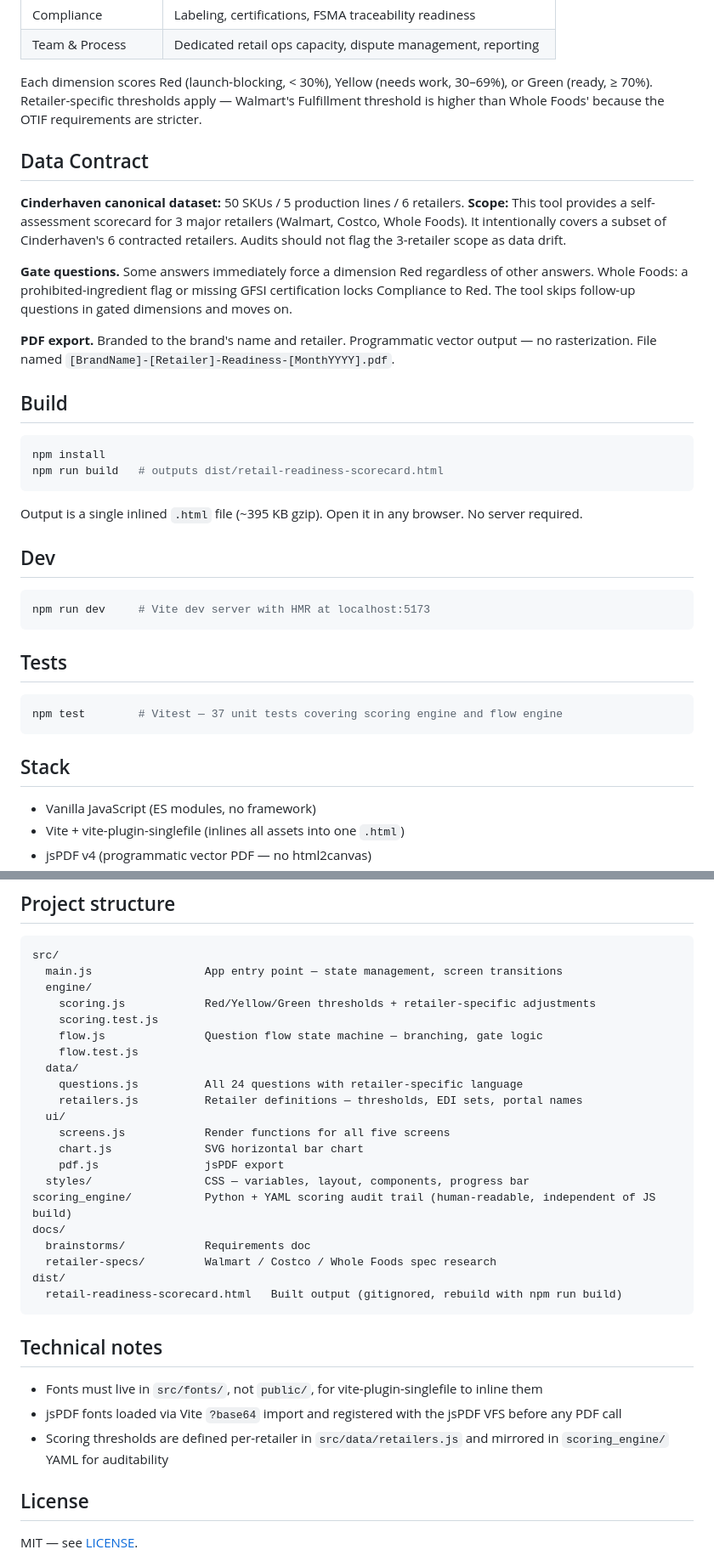
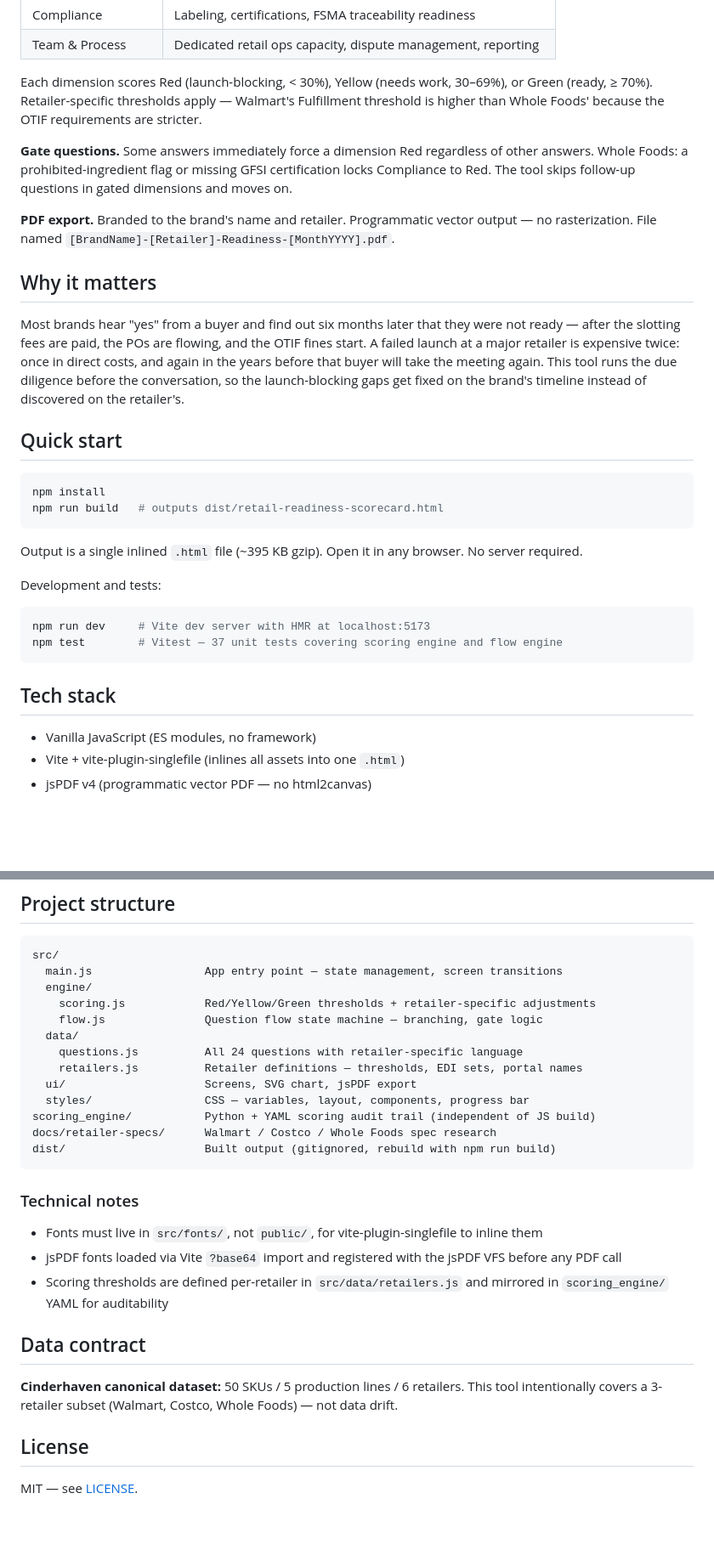
Before and after one commit to MsShawnP/retail-readiness-scorecard, a Markdown page: README.md, 2 parts joined by grey strips. Shown at 85% size. Drawn GitHub-style; blank space fills up the shorter version.

Commit message:
docs: improve README

````diff
--- a/README.md
+++ b/README.md
@@ -25,16 +25,15 @@ Most brands hear "yes" from a buyer and find out six months later that they were
 
 Each dimension scores Red (launch-blocking, < 30%), Yellow (needs work, 30–69%), or Green (ready, ≥ 70%). Retailer-specific thresholds apply — Walmart's Fulfillment threshold is higher than Whole Foods' because the OTIF requirements are stricter.
 
-## Data Contract
-
-**Cinderhaven canonical dataset:** 50 SKUs / 5 production lines / 6 retailers.
-**Scope:** This tool provides a self-assessment scorecard for 3 major retailers (Walmart, Costco, Whole Foods). It intentionally covers a subset of Cinderhaven's 6 contracted retailers. Audits should not flag the 3-retailer scope as data drift.
-
 **Gate questions.** Some answers immediately force a dimension Red regardless of other answers. Whole Foods: a prohibited-ingredient flag or missing GFSI certification locks Compliance to Red. The tool skips follow-up questions in gated dimensions and moves on.
 
 **PDF export.** Branded to the brand's name and retailer. Programmatic vector output — no rasterization. File named `[BrandName]-[Retailer]-Readiness-[MonthYYYY].pdf`.
 
-## Build
+## Why it matters
+
+Most brands hear "yes" from a buyer and find out six months later that they were not ready — after the slotting fees are paid, the POs are flowing, and the OTIF fines start. A failed launch at a major retailer is expensive twice: once in direct costs, and again in the years before that buyer will take the meeting again. This tool runs the due diligence before the conversation, so the launch-blocking gaps get fixed on the brand's timeline instead of discovered on the retailer's.
+
+## Quick start
 
 ```bash
 npm install
@@ -43,19 +42,14 @@ npm run build   # outputs dist/retail-readiness-scorecard.html
 
 Output is a single inlined `.html` file (~395 KB gzip). Open it in any browser. No server required.
 
-## Dev
+Development and tests:
 
 ```bash
 npm run dev     # Vite dev server with HMR at localhost:5173
-```
-
-## Tests
-
-```bash
 npm test        # Vitest — 37 unit tests covering scoring engine and flow engine
 ```
 
-## Stack
+## Tech stack
 
 - Vanilla JavaScript (ES modules, no framework)
 - Vite + vite-plugin-singlefile (inlines all assets into one `.html`)
@@ -72,30 +66,26 @@ src/
   main.js                 App entry point — state management, screen transitions
   engine/
     scoring.js            Red/Yellow/Green thresholds + retailer-specific adjustments
-    scoring.test.js
     flow.js               Question flow state machine — branching, gate logic
-    flow.test.js
   data/
     questions.js          All 24 questions with retailer-specific language
     retailers.js          Retailer definitions — thresholds, EDI sets, portal names
-  ui/
-    screens.js            Render functions for all five screens
-    chart.js              SVG horizontal bar chart
-    pdf.js                jsPDF export
+  ui/                     Screens, SVG chart, jsPDF export
   styles/                 CSS — variables, layout, components, progress bar
-scoring_engine/           Python + YAML scoring audit trail (human-readable, independent of JS build)
-docs/
-  brainstorms/            Requirements doc
-  retailer-specs/         Walmart / Costco / Whole Foods spec research
-dist/
-  retail-readiness-scorecard.html   Built output (gitignored, rebuild with npm run build)
+scoring_engine/           Python + YAML scoring audit trail (independent of JS build)
+docs/retailer-specs/      Walmart / Costco / Whole Foods spec research
+dist/                     Built output (gitignored, rebuild with npm run build)
 ```
 
-## Technical notes
+### Technical notes
 
 - Fonts must live in `src/fonts/`, not `public/`, for vite-plugin-singlefile to inline them
 - jsPDF fonts loaded via Vite `?base64` import and registered with the jsPDF VFS before any PDF call
 - Scoring thresholds are defined per-retailer in `src/data/retailers.js` and mirrored in `scoring_engine/` YAML for auditability
+
+## Data contract
+
+**Cinderhaven canonical dataset:** 50 SKUs / 5 production lines / 6 retailers. This tool intentionally covers a 3-retailer subset (Walmart, Costco, Whole Foods) — not data drift.
 
 ## License
 
````
Also changed, not shown: other parts of README.md (+2 -2 lines).
